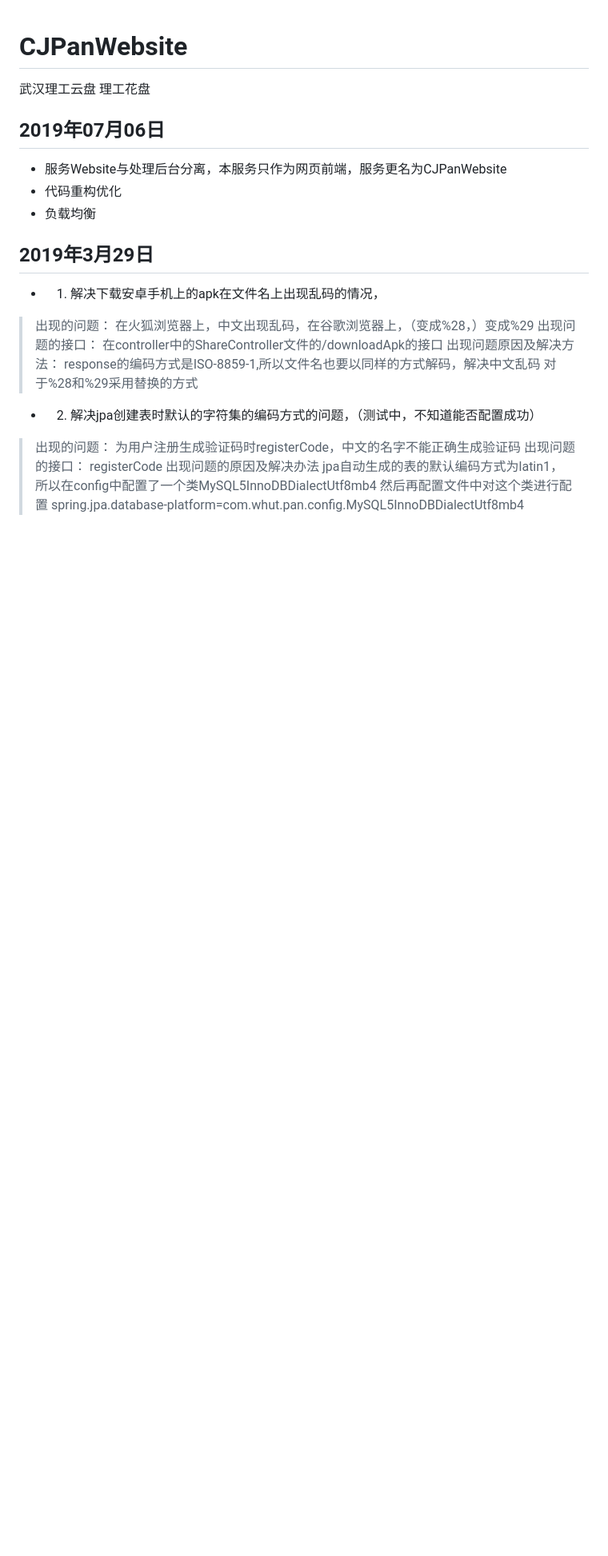
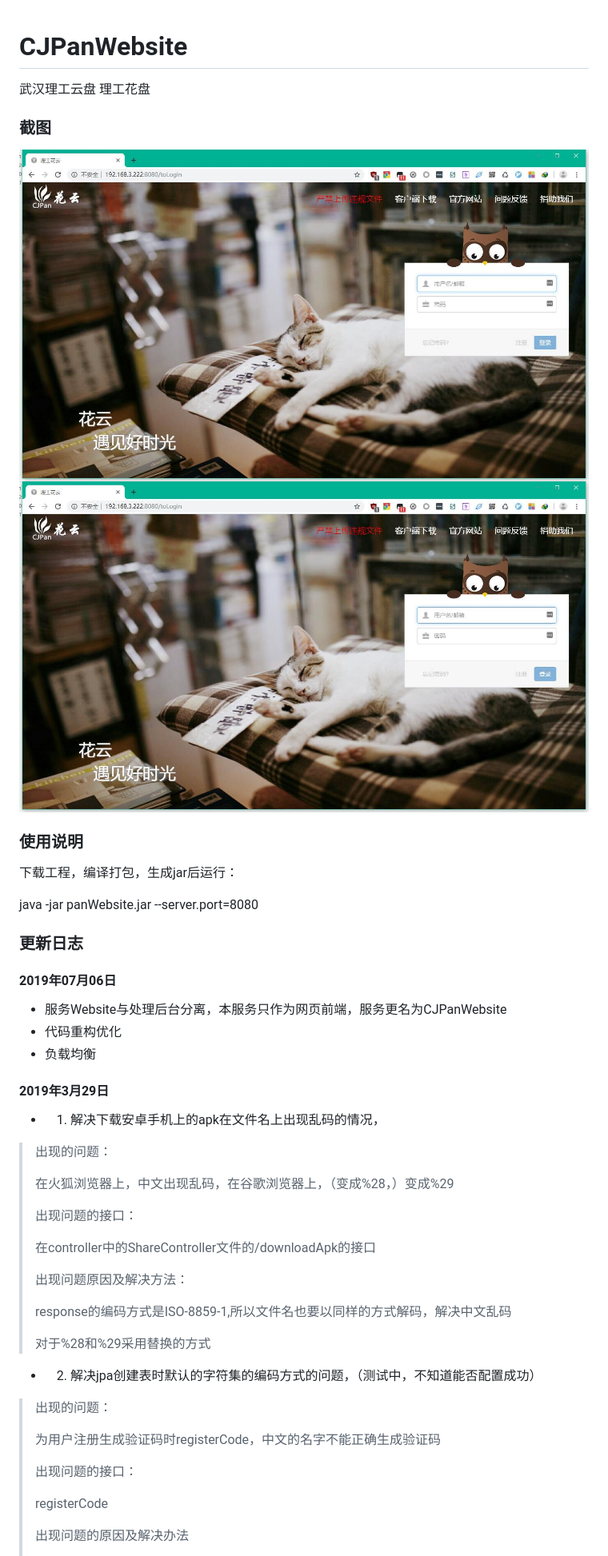
Before and after one commit to jiangfangzheng/CJPan, a Markdown page: README.md, the part around one of its changes. Shown at 80% size. Drawn GitHub-style; pictures changed too: [screenshot]/1.jpg (added); blank space fills up the shorter version.

```diff
--- a/README.md
+++ b/README.md
@@ -1,27 +1,49 @@
 # CJPanWebsite
 武汉理工云盘 理工花盘
 
-## 2019年07月06日
+### 截图
+![](./[screenshot]/1.jpg)
+![](./[screenshot]/1.jpg)
+
+### 使用说明
+
+下载工程，编译打包，生成jar后运行：
+
+java -jar panWebsite.jar --server.port=8080
+
+### 更新日志
+
+#### 2019年07月06日
 * 服务Website与处理后台分离，本服务只作为网页前端，服务更名为CJPanWebsite
 * 代码重构优化
 * 负载均衡
 
-## 2019年3月29日
+#### 2019年3月29日
 
 * 1. 解决下载安卓手机上的apk在文件名上出现乱码的情况，
 
 > 出现的问题：
+>
 > 在火狐浏览器上，中文出现乱码，在谷歌浏览器上，（变成%28，）变成%29
+>
 > 出现问题的接口：
+>
 > 在controller中的ShareController文件的/downloadApk的接口
+>
 > 出现问题原因及解决方法：
+>
 > response的编码方式是ISO-8859-1,所以文件名也要以同样的方式解码，解决中文乱码
+>
 > 对于%28和%29采用替换的方式
 
 * 2. 解决jpa创建表时默认的字符集的编码方式的问题，（测试中，不知道能否配置成功）
 
 > 出现的问题：
+>
 > 为用户注册生成验证码时registerCode，中文的名字不能正确生成验证码
+>
 > 出现问题的接口：
+>
 > registerCode
+>
 > 出现问题的原因及解决办法
```
Also changed, not shown: other parts of README.md (+23 -17 lines), [screenshot]/2.jpg (added).
